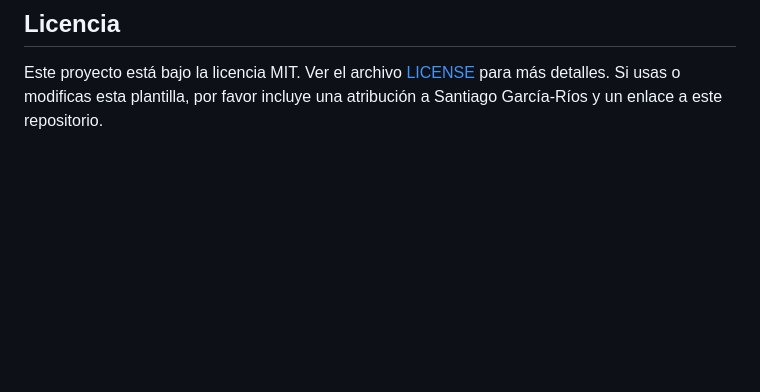
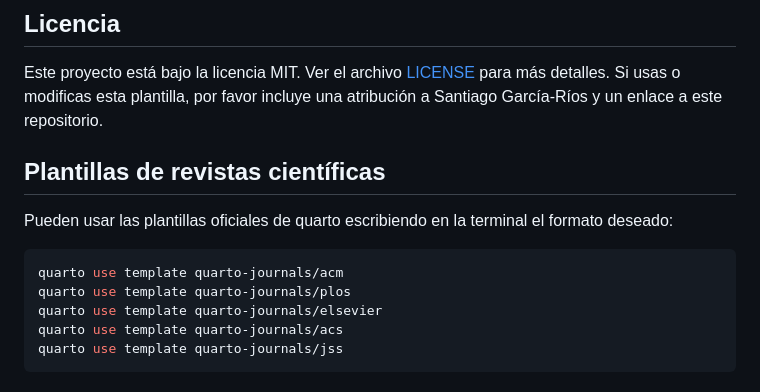
Before and after one commit to santi-rios/UNAM-Tesis-TodoEnUno, a Markdown page: README.md, the part around the change. Rendered like a GitHub page; blank space fills up the shorter version.

````diff
--- a/README.md
+++ b/README.md
@@ -107,3 +107,15 @@ Si tienes problemas o preguntas, no dudes en contactarme o abrir una discusión/
 ## Licencia
 
 Este proyecto está bajo la licencia MIT. Ver el archivo [LICENSE](LICENSE) para más detalles. Si usas o modificas esta plantilla, por favor incluye una atribución a Santiago García-Ríos y un enlace a este repositorio.
+
+## Plantillas de revistas científicas
+
+Pueden usar las plantillas oficiales de quarto escribiendo en la terminal el formato deseado:
+
+```bash
+quarto use template quarto-journals/acm
+quarto use template quarto-journals/plos
+quarto use template quarto-journals/elsevier
+quarto use template quarto-journals/acs
+quarto use template quarto-journals/jss
+```
````
